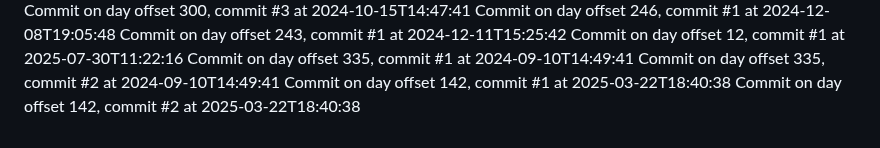
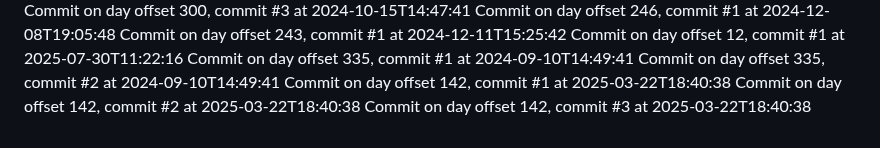
Before and after one commit to JessicaSinghSyal/Plant-Disease-Detection-PHP-ML-JS-CSS, a Markdown page: README.md, the part around the change. Rendered like a GitHub page.

Commit message:
Commit day 142, commit 3

```diff
--- a/README.md
+++ b/README.md
@@ -128,3 +128,4 @@ Commit on day offset 335, commit #1 at 2024-09-10T14:49:41
 Commit on day offset 335, commit #2 at 2024-09-10T14:49:41
 Commit on day offset 142, commit #1 at 2025-03-22T18:40:38
 Commit on day offset 142, commit #2 at 2025-03-22T18:40:38
+Commit on day offset 142, commit #3 at 2025-03-22T18:40:38
```
